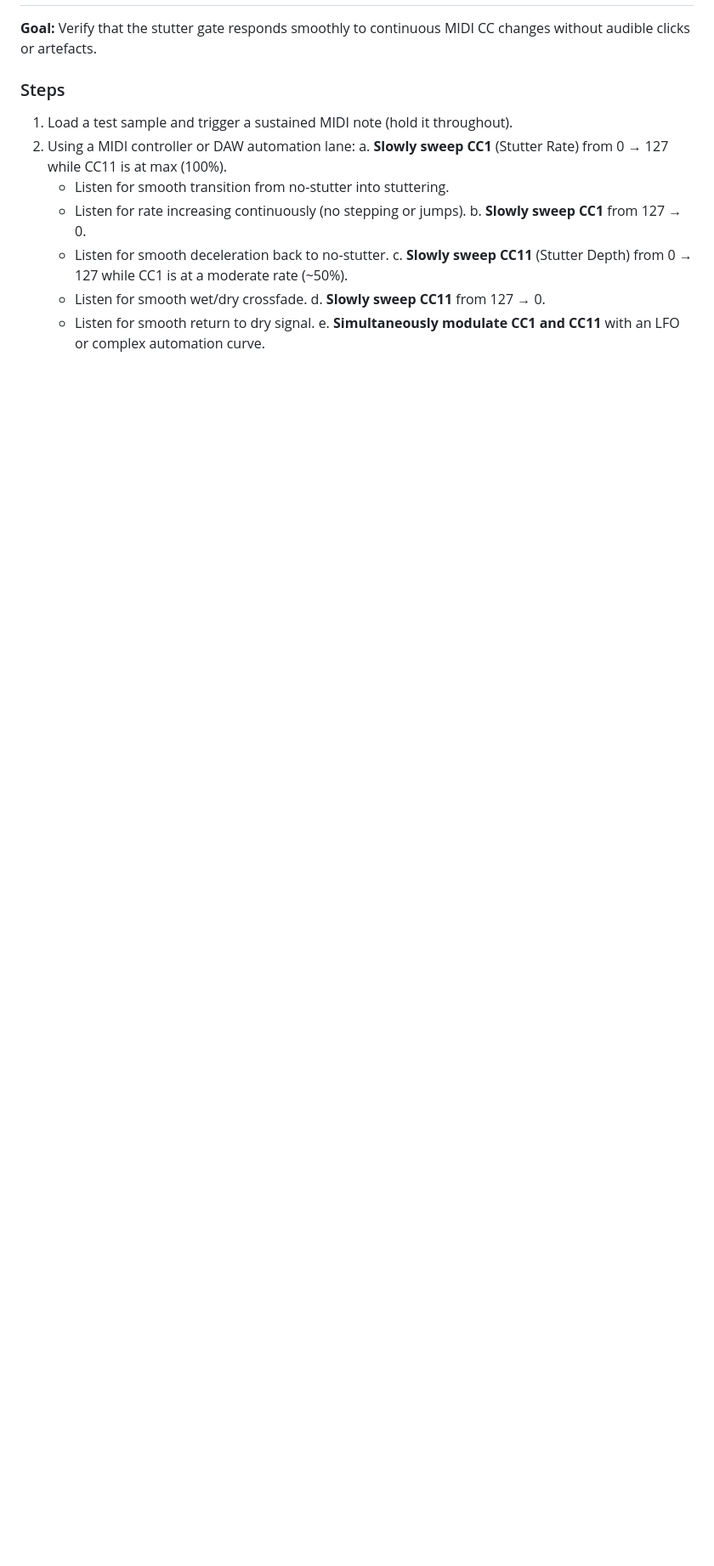
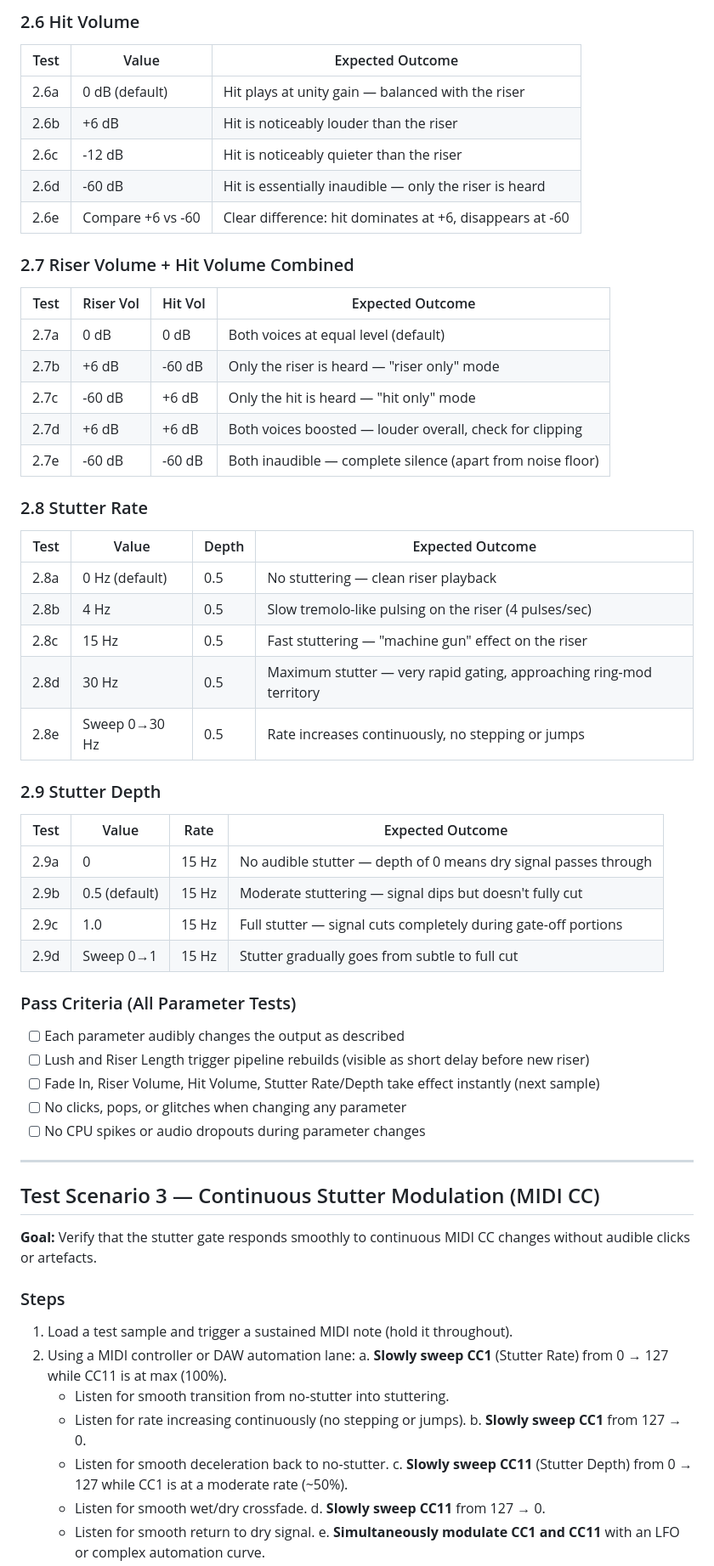
Before and after one commit to SamuFL/rverse, a Markdown page: UAT_PLAYBOOK.md, the part around one of its changes. Shown at 85% size. Drawn GitHub-style; blank space fills up the shorter version.

```diff
--- a/UAT_PLAYBOOK.md
+++ b/UAT_PLAYBOOK.md
@@ -85,3 +150,53 @@ audible, artefact-free reverse-reverb riser for each.
+### 2.6 Hit Volume
+
+| Test | Value | Expected Outcome |
+|------|-------|------------------|
+| 2.6a | 0 dB (default) | Hit plays at unity gain — balanced with the riser |
+| 2.6b | +6 dB | Hit is noticeably louder than the riser |
+| 2.6c | -12 dB | Hit is noticeably quieter than the riser |
+| 2.6d | -60 dB | Hit is essentially inaudible — only the riser is heard |
+| 2.6e | Compare +6 vs -60 | Clear difference: hit dominates at +6, disappears at -60 |
+
+### 2.7 Riser Volume + Hit Volume Combined
+
+| Test | Riser Vol | Hit Vol | Expected Outcome |
+|------|-----------|---------|------------------|
+| 2.7a | 0 dB | 0 dB | Both voices at equal level (default) |
+| 2.7b | +6 dB | -60 dB | Only the riser is heard — "riser only" mode |
+| 2.7c | -60 dB | +6 dB | Only the hit is heard — "hit only" mode |
+| 2.7d | +6 dB | +6 dB | Both voices boosted — louder overall, check for clipping |
+| 2.7e | -60 dB | -60 dB | Both inaudible — complete silence (apart from noise floor) |
+
+### 2.8 Stutter Rate
+
+| Test | Value | Depth | Expected Outcome |
+|------|-------|-------|------------------|
+| 2.8a | 0 Hz (default) | 0.5 | No stuttering — clean riser playback |
+| 2.8b | 4 Hz | 0.5 | Slow tremolo-like pulsing on the riser (4 pulses/sec) |
+| 2.8c | 15 Hz | 0.5 | Fast stuttering — "machine gun" effect on the riser |
+| 2.8d | 30 Hz | 0.5 | Maximum stutter — very rapid gating, approaching ring-mod territory |
+| 2.8e | Sweep 0→30 Hz | 0.5 | Rate increases continuously, no stepping or jumps |
+
+### 2.9 Stutter Depth
+
+| Test | Value | Rate | Expected Outcome |
+|------|-------|------|------------------|
+| 2.9a | 0 | 15 Hz | No audible stutter — depth of 0 means dry signal passes through |
+| 2.9b | 0.5 (default) | 15 Hz | Moderate stuttering — signal dips but doesn't fully cut |
+| 2.9c | 1.0 | 15 Hz | Full stutter — signal cuts completely during gate-off portions |
+| 2.9d | Sweep 0→1 | 15 Hz | Stutter gradually goes from subtle to full cut |
+
+### Pass Criteria (All Parameter Tests)
+
+- [ ] Each parameter audibly changes the output as described
+- [ ] Lush and Riser Length trigger pipeline rebuilds (visible as short delay before new riser)
+- [ ] Fade In, Riser Volume, Hit Volume, Stutter Rate/Depth take effect instantly (next sample)
+- [ ] No clicks, pops, or glitches when changing any parameter
+- [ ] No CPU spikes or audio dropouts during parameter changes
+
+---
+
+## Test Scenario 3 — Continuous Stutter Modulation (MIDI CC)
 
 **Goal:** Verify that the stutter gate responds smoothly to continuous MIDI CC changes
 without audible clicks or artefacts.
```
Also changed, not shown: other parts of UAT_PLAYBOOK.md (+89 -23 lines).
